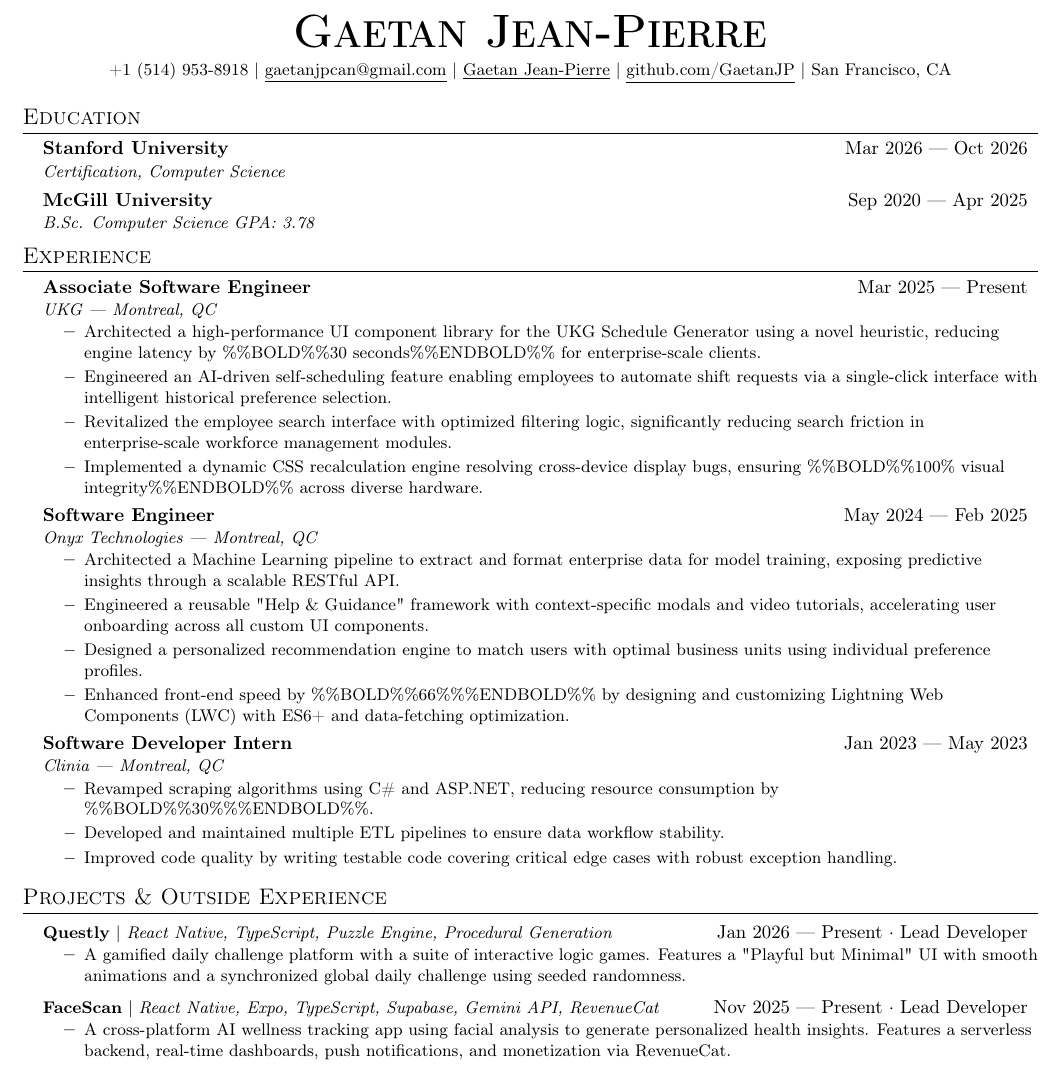
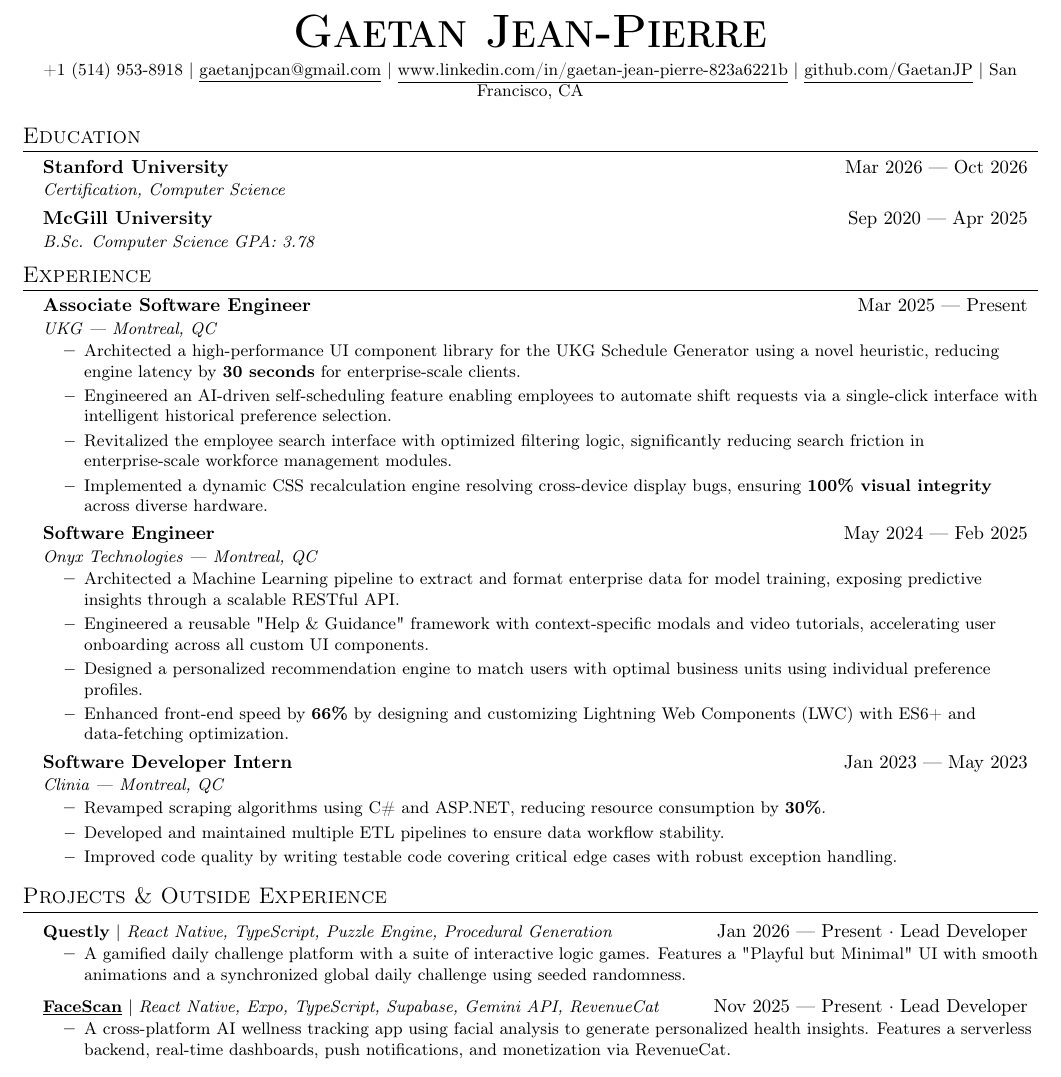
Before and after one commit to GaetanJP/GaetanJ_P, a LaTeX CV (resume.tex): part of the page, cut so that both start at the same text. Compiled offline with pdfLaTeX.

Commit message:
updated resume

```diff
--- a/resume.tex
+++ b/resume.tex
@@ -66,7 +66,7 @@
 
 \begin{center}
     \textbf{\Huge \scshape Gaetan Jean-Pierre} \\ \vspace{4pt}
-    \small +1 (514) 953-8918 $|$ \href{mailto:gaetanjpcan@gmail.com}{\underline{gaetanjpcan@gmail.com}} $|$ \href{https://www.linkedin.com/in/gaetan-jean-pierre-823a6221b/}{\underline{Gaetan Jean-Pierre}} $|$ \href{https://github.com/GaetanJP}{\underline{github.com/GaetanJP}} $|$ San Francisco, CA
+    \small +1 (514) 953-8918 $|$ \href{mailto:gaetanjpcan@gmail.com}{\underline{gaetanjpcan@gmail.com}} $|$ \href{https://www.linkedin.com/in/gaetan-jean-pierre-823a6221b/}{\underline{www.linkedin.com/in/gaetan-jean-pierre-823a6221b}} $|$ \href{https://github.com/GaetanJP}{\underline{github.com/GaetanJP}} $|$ San Francisco, CA
 \end{center}
 
 %-----------EDUCATION-----------
@@ -87,10 +87,10 @@
       {Associate Software Engineer}{Mar 2025 --- Present}
       {UKG --- Montreal, QC}{}
       \resumeItemListStart
-        \resumeItem{Architected a high-performance UI component library for the UKG Schedule Generator using a novel heuristic, reducing engine latency by \%\%BOLD\%\%30 seconds\%\%ENDBOLD\%\% for enterprise-scale clients.}
+        \resumeItem{Architected a high-performance UI component library for the UKG Schedule Generator using a novel heuristic, reducing engine latency by \textbf{30 seconds} for enterprise-scale clients.}
         \resumeItem{Engineered an AI-driven self-scheduling feature enabling employees to automate shift requests via a single-click interface with intelligent historical preference selection.}
         \resumeItem{Revitalized the employee search interface with optimized filtering logic, significantly reducing search friction in enterprise-scale workforce management modules.}
-        \resumeItem{Implemented a dynamic CSS recalculation engine resolving cross-device display bugs, ensuring \%\%BOLD\%\%100\% visual integrity\%\%ENDBOLD\%\% across diverse hardware.}
+        \resumeItem{Implemented a dynamic CSS recalculation engine resolving cross-device display bugs, ensuring \textbf{100\% visual integrity} across diverse hardware.}
       \resumeItemListEnd
     \resumeSubheading
       {Software Engineer}{May 2024 --- Feb 2025}
@@ -99,13 +99,13 @@
         \resumeItem{Architected a Machine Learning pipeline to extract and format enterprise data for model training, exposing predictive insights through a scalable RESTful API.}
         \resumeItem{Engineered a reusable "Help \& Guidance" framework with context-specific modals and video tutorials, accelerating user onboarding across all custom UI components.}
         \resumeItem{Designed a personalized recommendation engine to match users with optimal business units using individual preference profiles.}
-        \resumeItem{Enhanced front-end speed by \%\%BOLD\%\%66\%\%\%ENDBOLD\%\% by designing and customizing Lightning Web Components (LWC) with ES6+ and data-fetching optimization.}
+        \resumeItem{Enhanced front-end speed by \textbf{66\%} by designing and customizing Lightning Web Components (LWC) with ES6+ and data-fetching optimization.}
       \resumeItemListEnd
     \resumeSubheading
       {Software Developer Intern}{Jan 2023 --- May 2023}
       {Clinia --- Montreal, QC}{}
       \resumeItemListStart
-        \resumeItem{Revamped scraping algorithms using C\# and ASP.NET, reducing resource consumption by \%\%BOLD\%\%30\%\%\%ENDBOLD\%\%.}
+        \resumeItem{Revamped scraping algorithms using C\# and ASP.NET, reducing resource consumption by \textbf{30\%}.}
         \resumeItem{Developed and maintained multiple ETL pipelines to ensure data workflow stability.}
         \resumeItem{Improved code quality by writing testable code covering critical edge cases with robust exception handling.}
       \resumeItemListEnd
@@ -121,7 +121,7 @@
 }
       \resumeItemListEnd
     \resumeProjectHeading
-      {\textbf{FaceScan} $|$ \emph{\small{React Native, Expo, TypeScript, Supabase, Gemini API, RevenueCat}}}{Nov 2025 --- Present $\cdot$ Lead Developer}
+      {\textbf{\href{https://facescanhealth.com/}{\underline{FaceScan}}} $|$ \emph{\small{React Native, Expo, TypeScript, Supabase, Gemini API, RevenueCat}}}{Nov 2025 --- Present $\cdot$ Lead Developer}
       \resumeItemListStart
         \resumeItem{A cross-platform AI wellness tracking app using facial analysis to generate personalized health insights. Features a serverless backend, real-time dashboards, push notifications, and monetization via RevenueCat.
 }
```
Also changed, not shown: resume.pdf, 2 other files.
